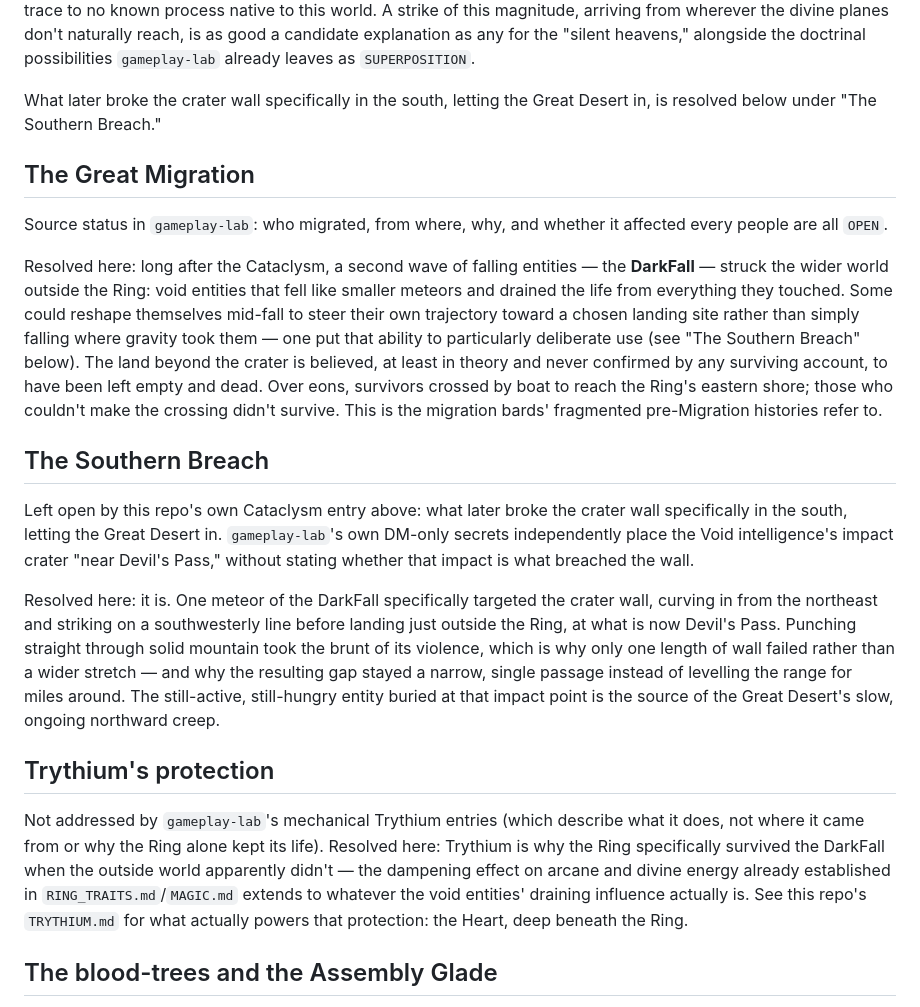
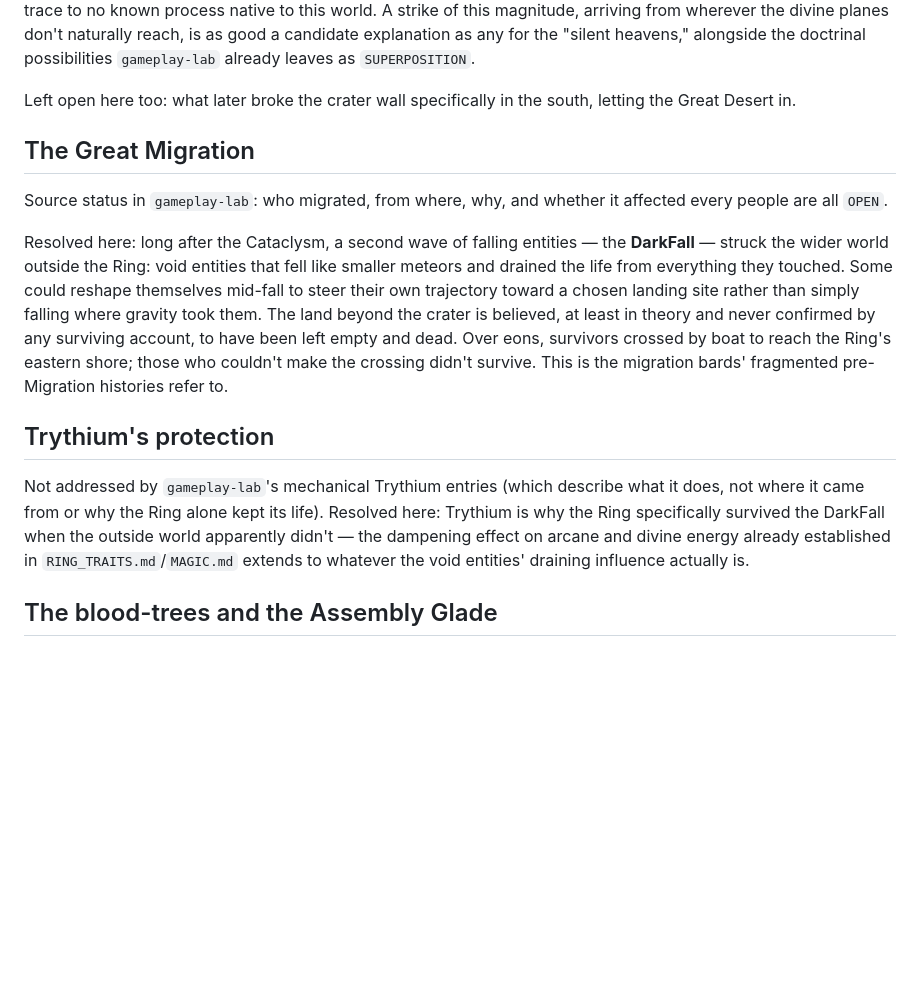
Before and after one commit to Final-Prime/Broken-Ring, a Markdown page: canon/HISTORY_AND_COSMOLOGY.md, the part around the change. Rendered like a GitHub page; blank space fills up the shorter version.

Commit message:
release: revert to public-safe edition — drop the Southern Breach resolution and Heart cross-reference (both reveal hidden state for an active, unresolved in-fiction threat)

```diff
--- a/canon/HISTORY_AND_COSMOLOGY.md
+++ b/canon/HISTORY_AND_COSMOLOGY.md
@@ -23,8 +23,8 @@ from wherever the divine planes don't naturally reach, is as good a candidate
 explanation as any for the "silent heavens," alongside the doctrinal
 possibilities `gameplay-lab` already leaves as `SUPERPOSITION`.
 
-What later broke the crater wall specifically in the south, letting the
-Great Desert in, is resolved below under "The Southern Breach."
+Left open here too: what later broke the crater wall specifically in the
+south, letting the Great Desert in.
 
 ## The Great Migration
 
@@ -35,31 +35,12 @@ Resolved here: long after the Cataclysm, a second wave of falling entities —
 the **DarkFall** — struck the wider world outside the Ring: void entities that
 fell like smaller meteors and drained the life from everything they touched.
 Some could reshape themselves mid-fall to steer their own trajectory toward a
-chosen landing site rather than simply falling where gravity took them — one
-put that ability to particularly deliberate use (see "The Southern Breach"
-below). The land beyond the crater is believed, at least in theory and never
-confirmed by any surviving account, to have been left empty and dead. Over
-eons, survivors crossed by boat to reach the Ring's eastern shore; those who
-couldn't make the crossing didn't survive. This is the migration bards'
-fragmented pre-Migration histories refer to.
-
-## The Southern Breach
-
-Left open by this repo's own Cataclysm entry above: what later broke the
-crater wall specifically in the south, letting the Great Desert in.
-`gameplay-lab`'s own DM-only secrets independently place the Void
-intelligence's impact crater "near Devil's Pass," without stating whether
-that impact is what breached the wall.
-
-Resolved here: it is. One meteor of the DarkFall specifically targeted the
-crater wall, curving in from the northeast and striking on a southwesterly
-line before landing just outside the Ring, at what is now Devil's Pass.
-Punching straight through solid mountain took the brunt of its violence,
-which is why only one length of wall failed rather than a wider stretch —
-and why the resulting gap stayed a narrow, single passage instead of
-levelling the range for miles around. The still-active, still-hungry
-entity buried at that impact point is the source of the Great Desert's
-slow, ongoing northward creep.
+chosen landing site rather than simply falling where gravity took them. The
+land beyond the crater is believed, at least in theory and never confirmed by
+any surviving account, to have been left empty and dead. Over eons, survivors
+crossed by boat to reach the Ring's eastern shore; those who couldn't make the
+crossing didn't survive. This is the migration bards' fragmented pre-Migration
+histories refer to.
 
 ## Trythium's protection
 
@@ -68,9 +49,7 @@ what it does, not where it came from or why the Ring alone kept its life).
 Resolved here: Trythium is why the Ring specifically survived the DarkFall
 when the outside world apparently didn't — the dampening effect on arcane and
 divine energy already established in `RING_TRAITS.md`/`MAGIC.md` extends to
-whatever the void entities' draining influence actually is. See this repo's
-`TRYTHIUM.md` for what actually powers that protection: the Heart, deep
-beneath the Ring.
+whatever the void entities' draining influence actually is.
 
 ## The blood-trees and the Assembly Glade
 
```
